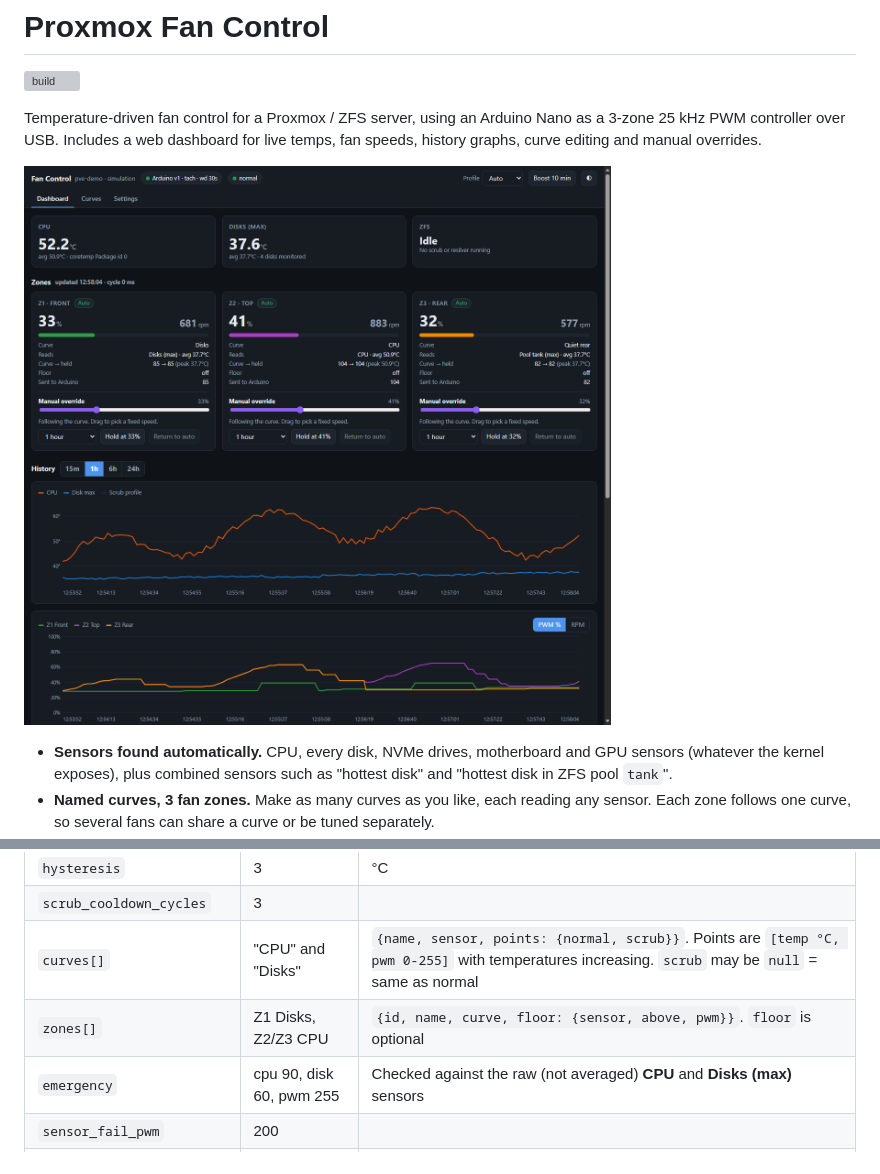
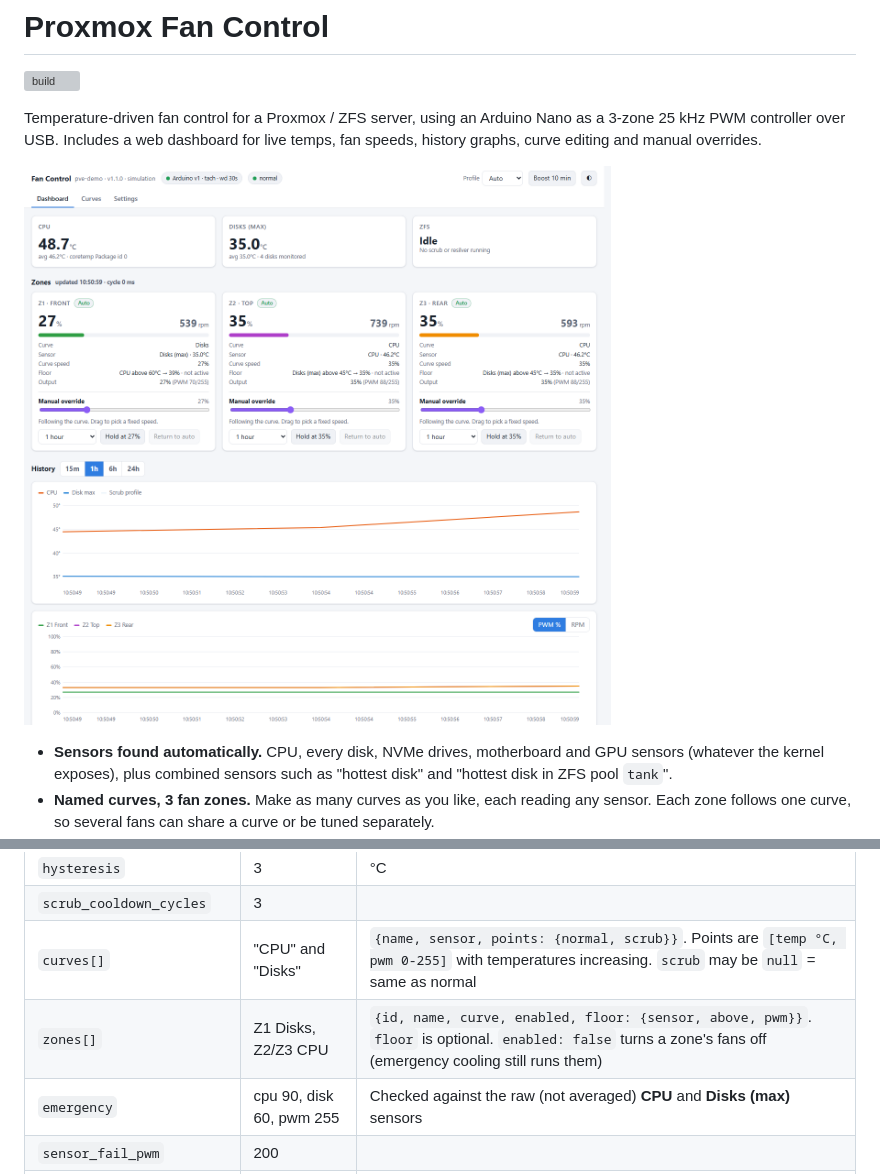
Before and after one commit to bristolpie/ProxmoxFanControl, a Markdown page: README.md, 2 parts joined by grey strips. Drawn GitHub-style; pictures changed too: docs/images/dashboard.png; grey boxes are pictures that could not be loaded.

```diff
--- a/README.md
+++ b/README.md
@@ -130,7 +130,7 @@ On a clean stop the fans are set to `safe_exit_pwm` (100).
 | `hysteresis` | 3 | °C |
 | `scrub_cooldown_cycles` | 3 | |
 | `curves[]` | "CPU" and "Disks" | `{name, sensor, points: {normal, scrub}}`. Points are `[temp °C, pwm 0-255]` with temperatures increasing. `scrub` may be `null` = same as normal |
-| `zones[]` | Z1 Disks, Z2/Z3 CPU | `{id, name, curve, floor: {sensor, above, pwm}}`. `floor` is optional |
+| `zones[]` | Z1 Disks, Z2/Z3 CPU | `{id, name, curve, enabled, floor: {sensor, above, pwm}}`. `floor` is optional. `enabled: false` turns a zone's fans off (emergency cooling still runs them) |
 | `emergency` | cpu 90, disk 60, pwm 255 | Checked against the raw (not averaged) **CPU** and **Disks (max)** sensors |
 | `sensor_fail_pwm` | 200 | |
 | `sensors.skip_standby` | false | `true` = don't spin up sleeping disks to read their temperature |
```
Also changed, not shown: 2 other files.
